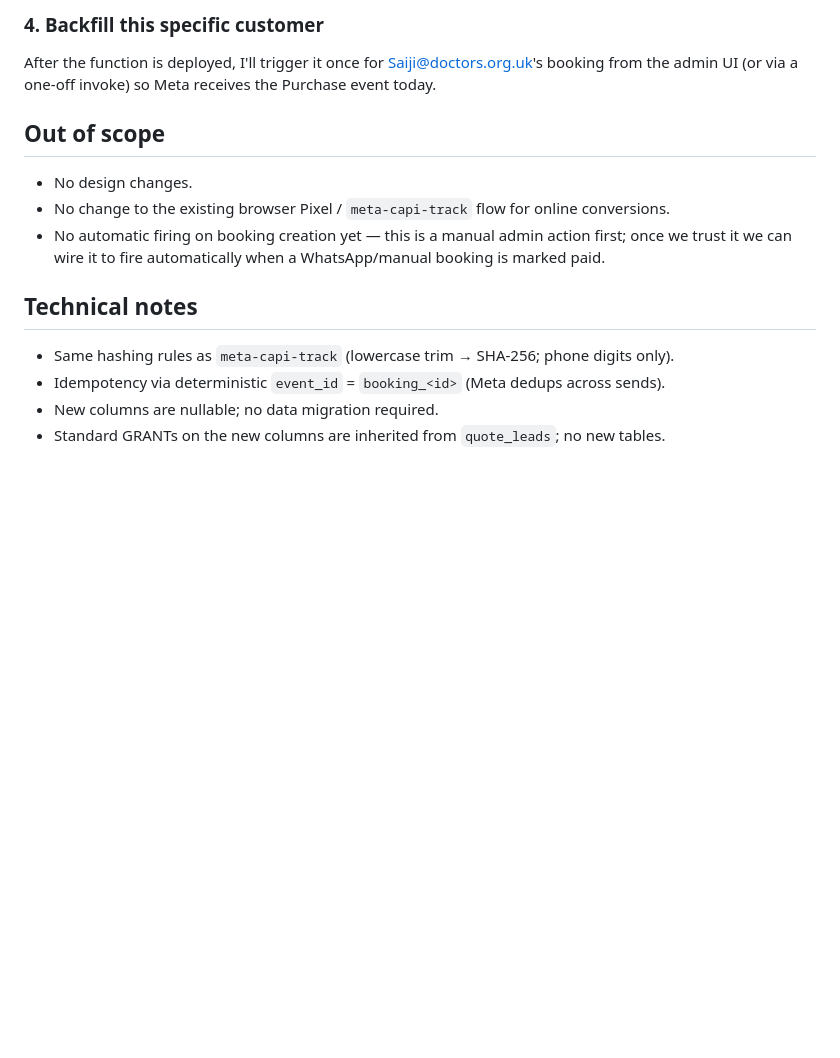
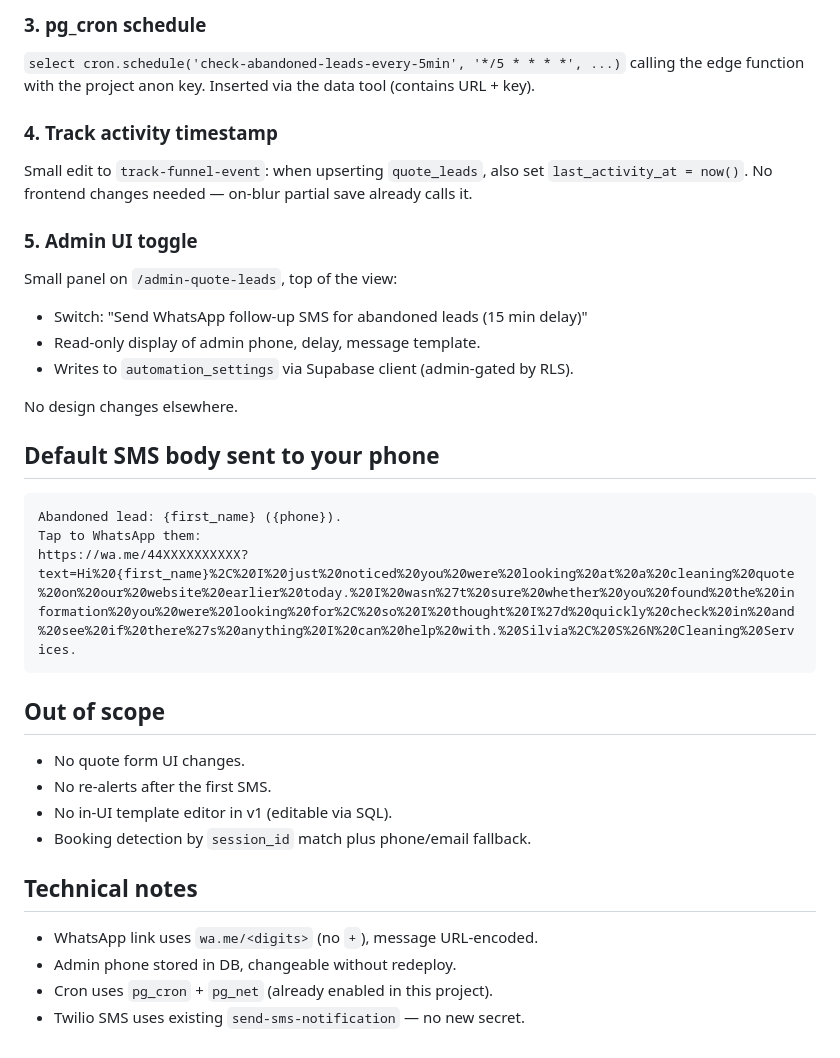
Before and after one commit to betterresults/sncleaning, a Markdown page: .lovable/plan.md, the part around one of its changes. Rendered like a GitHub page; blank space fills up the shorter version.

````diff
--- a/.lovable/plan.md
+++ b/.lovable/plan.md
@@ -39,14 +60,33 @@ On the booking detail page (admin only):
 
-### 4. Backfill this specific customer
-After the function is deployed, I'll trigger it once for Saiji@doctors.org.uk's booking from the admin UI (or via a one-off invoke) so Meta receives the Purchase event today.
+### 3. pg_cron schedule
+`select cron.schedule('check-abandoned-leads-every-5min', '*/5 * * * *', ...)` calling the edge function with the project anon key. Inserted via the data tool (contains URL + key).
+
+### 4. Track activity timestamp
+Small edit to `track-funnel-event`: when upserting `quote_leads`, also set `last_activity_at = now()`. No frontend changes needed — on-blur partial save already calls it.
+
+### 5. Admin UI toggle
+Small panel on `/admin-quote-leads`, top of the view:
+- Switch: "Send WhatsApp follow-up SMS for abandoned leads (15 min delay)"
+- Read-only display of admin phone, delay, message template.
+- Writes to `automation_settings` via Supabase client (admin-gated by RLS).
+
+No design changes elsewhere.
+
+## Default SMS body sent to your phone
+```
+Abandoned lead: {first_name} ({phone}).
+Tap to WhatsApp them:
+https://wa.me/44XXXXXXXXXX?text=Hi%20{first_name}%2C%20I%20just%20noticed%20you%20were%20looking%20at%20a%20cleaning%20quote%20on%20our%20website%20earlier%20today.%20I%20wasn%27t%20sure%20whether%20you%20found%20the%20information%20you%20were%20looking%20for%2C%20so%20I%20thought%20I%27d%20quickly%20check%20in%20and%20see%20if%20there%27s%20anything%20I%20can%20help%20with.%20Silvia%2C%20S%26N%20Cleaning%20Services.
+```
 
 ## Out of scope
-- No design changes.
-- No change to the existing browser Pixel / `meta-capi-track` flow for online conversions.
-- No automatic firing on booking creation yet — this is a manual admin action first; once we trust it we can wire it to fire automatically when a WhatsApp/manual booking is marked paid.
+- No quote form UI changes.
+- No re-alerts after the first SMS.
+- No in-UI template editor in v1 (editable via SQL).
+- Booking detection by `session_id` match plus phone/email fallback.
 
 ## Technical notes
-- Same hashing rules as `meta-capi-track` (lowercase trim → SHA-256; phone digits only).
-- Idempotency via deterministic `event_id` = `booking_<id>` (Meta dedups across sends).
-- New columns are nullable; no data migration required.
-- Standard GRANTs on the new columns are inherited from `quote_leads`; no new tables.
+- WhatsApp link uses `wa.me/<digits>` (no `+`), message URL-encoded.
+- Admin phone stored in DB, changeable without redeploy.
+- Cron uses `pg_cron` + `pg_net` (already enabled in this project).
+- Twilio SMS uses existing `send-sms-notification` — no new secret.
````
Also changed, not shown: other parts of .lovable/plan.md (+49 -28 lines).
